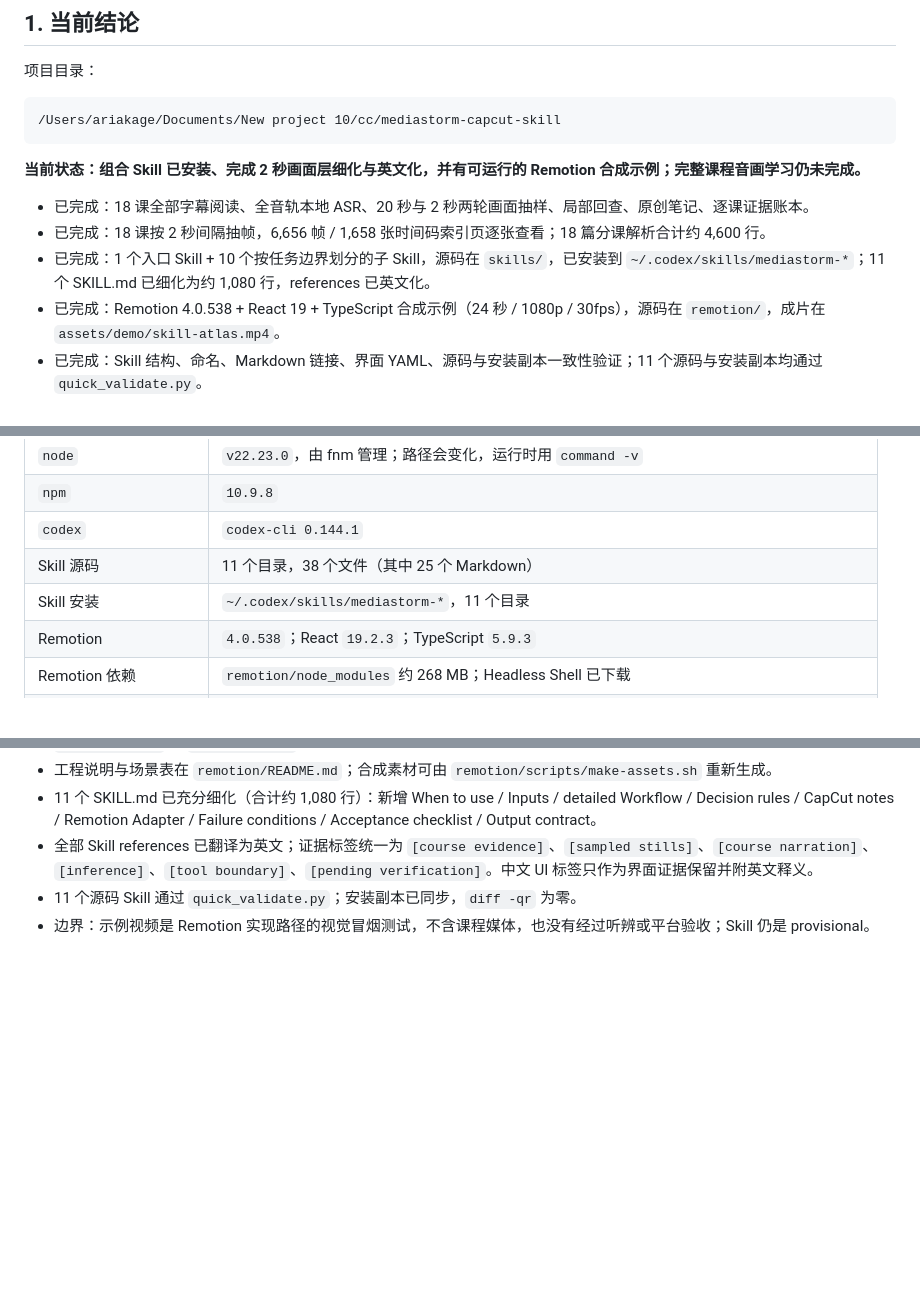
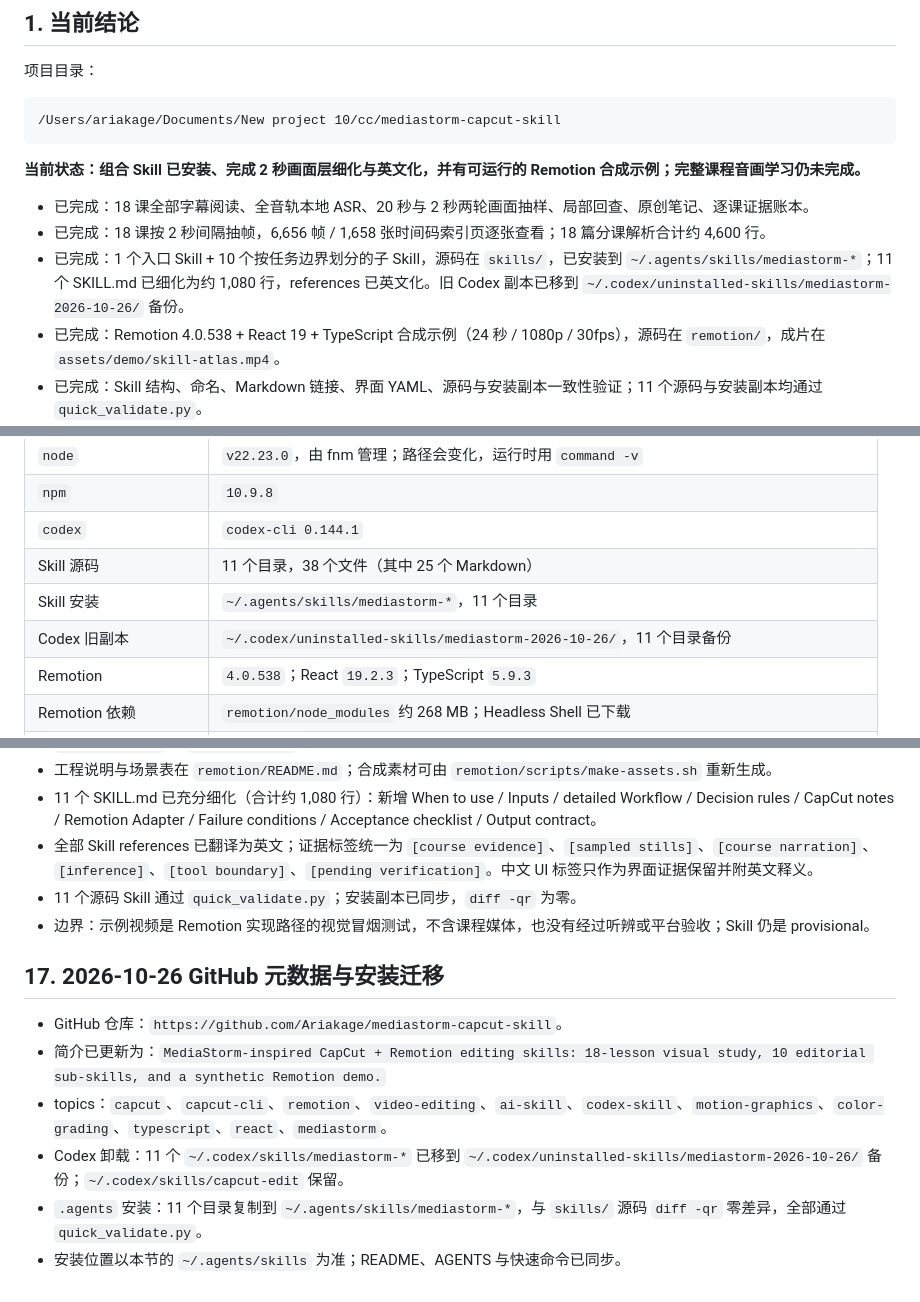
Before and after one commit to Ariakage/mediastorm-capcut-skill, a Markdown page: HANDOFF.md, 3 parts joined by grey strips. Drawn GitHub-style; blank space fills up the shorter version.

```diff
--- a/HANDOFF.md
+++ b/HANDOFF.md
@@ -16,7 +16,7 @@
 
 - 已完成：18 课全部字幕阅读、全音轨本地 ASR、20 秒与 2 秒两轮画面抽样、局部回查、原创笔记、逐课证据账本。
 - 已完成：18 课按 2 秒间隔抽帧，6,656 帧 / 1,658 张时间码索引页逐张查看；18 篇分课解析合计约 4,600 行。
-- 已完成：1 个入口 Skill + 10 个按任务边界划分的子 Skill，源码在 `skills/`，已安装到 `~/.codex/skills/mediastorm-*`；11 个 SKILL.md 已细化为约 1,080 行，references 已英文化。
+- 已完成：1 个入口 Skill + 10 个按任务边界划分的子 Skill，源码在 `skills/`，已安装到 `~/.agents/skills/mediastorm-*`；11 个 SKILL.md 已细化为约 1,080 行，references 已英文化。旧 Codex 副本已移到 `~/.codex/uninstalled-skills/mediastorm-2026-10-26/` 备份。
 - 已完成：Remotion 4.0.538 + React 19 + TypeScript 合成示例（24 秒 / 1080p / 30fps），源码在 `remotion/`，成片在 `assets/demo/skill-atlas.mp4`。
 - 已完成：Skill 结构、命名、Markdown 链接、界面 YAML、源码与安装副本一致性验证；11 个源码与安装副本均通过 `quick_validate.py`。
 - 已完成：capcut-cli 0.31.1 的运行时契约检查脚本；实测 24 个相关命令契约齐全。
@@ -237,7 +237,8 @@ $mediastorm-capcut
 | `npm` | `10.9.8` |
 | `codex` | `codex-cli 0.144.1` |
 | Skill 源码 | 11 个目录，38 个文件（其中 25 个 Markdown） |
-| Skill 安装 | `~/.codex/skills/mediastorm-*`，11 个目录 |
+| Skill 安装 | `~/.agents/skills/mediastorm-*`，11 个目录 |
+| Codex 旧副本 | `~/.codex/uninstalled-skills/mediastorm-2026-10-26/`，11 个目录备份 |
 | Remotion | `4.0.538`；React `19.2.3`；TypeScript `5.9.3` |
 | Remotion 依赖 | `remotion/node_modules` 约 268 MB；Headless Shell 已下载 |
 | 可用磁盘 | 约 13 GiB（2026-10-26 19:27） |
@@ -532,3 +533,12 @@ git push origin main
 - 全部 Skill references 已翻译为英文；证据标签统一为 `[course evidence]`、`[sampled stills]`、`[course narration]`、`[inference]`、`[tool boundary]`、`[pending verification]`。中文 UI 标签只作为界面证据保留并附英文释义。
 - 11 个源码 Skill 通过 `quick_validate.py`；安装副本已同步，`diff -qr` 为零。
 - 边界：示例视频是 Remotion 实现路径的视觉冒烟测试，不含课程媒体，也没有经过听辨或平台验收；Skill 仍是 provisional。
+
+## 17. 2026-10-26 GitHub 元数据与安装迁移
+
+- GitHub 仓库：`https://github.com/Ariakage/mediastorm-capcut-skill`。
+- 简介已更新为：`MediaStorm-inspired CapCut + Remotion editing skills: 18-lesson visual study, 10 editorial sub-skills, and a synthetic Remotion demo.`
+- topics：`capcut`、`capcut-cli`、`remotion`、`video-editing`、`ai-skill`、`codex-skill`、`motion-graphics`、`color-grading`、`typescript`、`react`、`mediastorm`。
+- Codex 卸载：11 个 `~/.codex/skills/mediastorm-*` 已移到 `~/.codex/uninstalled-skills/mediastorm-2026-10-26/` 备份；`~/.codex/skills/capcut-edit` 保留。
+- `.agents` 安装：11 个目录复制到 `~/.agents/skills/mediastorm-*`，与 `skills/` 源码 `diff -qr` 零差异，全部通过 `quick_validate.py`。
+- 安装位置以本节的 `~/.agents/skills` 为准；README、AGENTS 与快速命令已同步。
```
Also changed, not shown: other parts of HANDOFF.md (+3 -3 lines), AGENTS.md (+10 -1 lines), README.md (+15 -15 lines).
